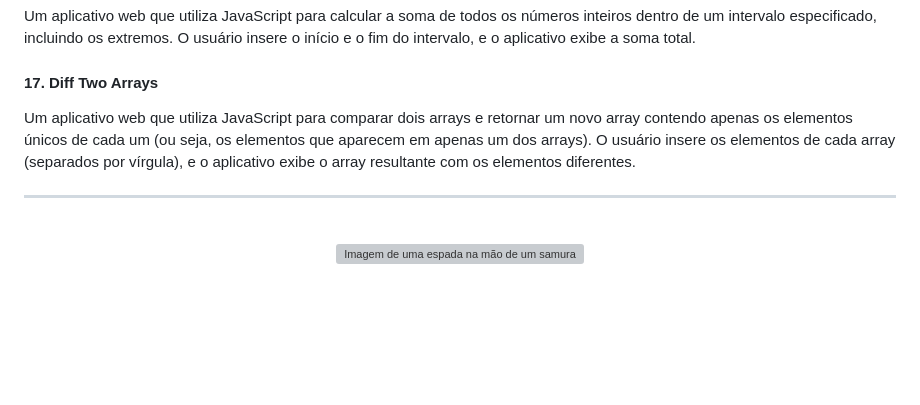
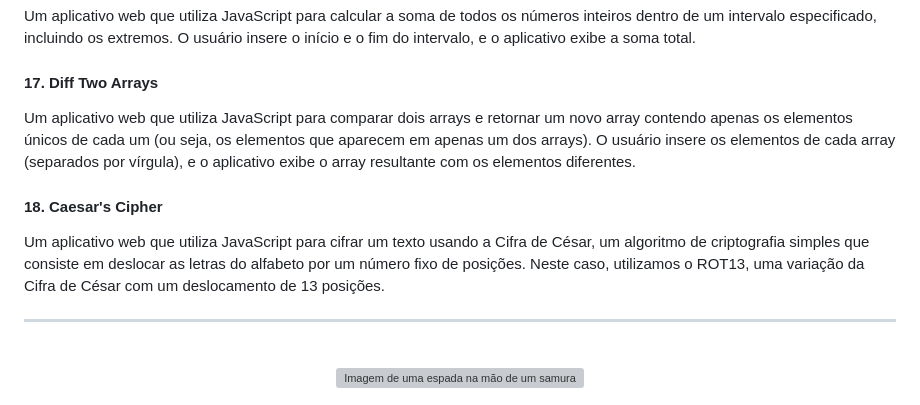
Before and after one commit to Caiorossi00/Katas, a Markdown page: README.md, the part around the change. Drawn GitHub-style; blank space fills up the shorter version; grey boxes are pictures that could not be loaded.

```diff
--- a/README.md
+++ b/README.md
@@ -60,6 +60,9 @@
 <h4>17. Diff Two Arrays</h4>
 <p>Um aplicativo web que utiliza JavaScript para comparar dois arrays e retornar um novo array contendo apenas os elementos únicos de cada um (ou seja, os elementos que aparecem em apenas um dos arrays). O usuário insere os elementos de cada array (separados por vírgula), e o aplicativo exibe o array resultante com os elementos diferentes.</p>
 
+<h4>18. Caesar's Cipher</h4>
+<p>Um aplicativo web que utiliza JavaScript para cifrar um texto usando a Cifra de César, um algoritmo de criptografia simples que consiste em deslocar as letras do alfabeto por um número fixo de posições. Neste caso, utilizamos o ROT13, uma variação da Cifra de César com um deslocamento de 13 posições.</p>
+
 <hr>
 <br />
 
```
